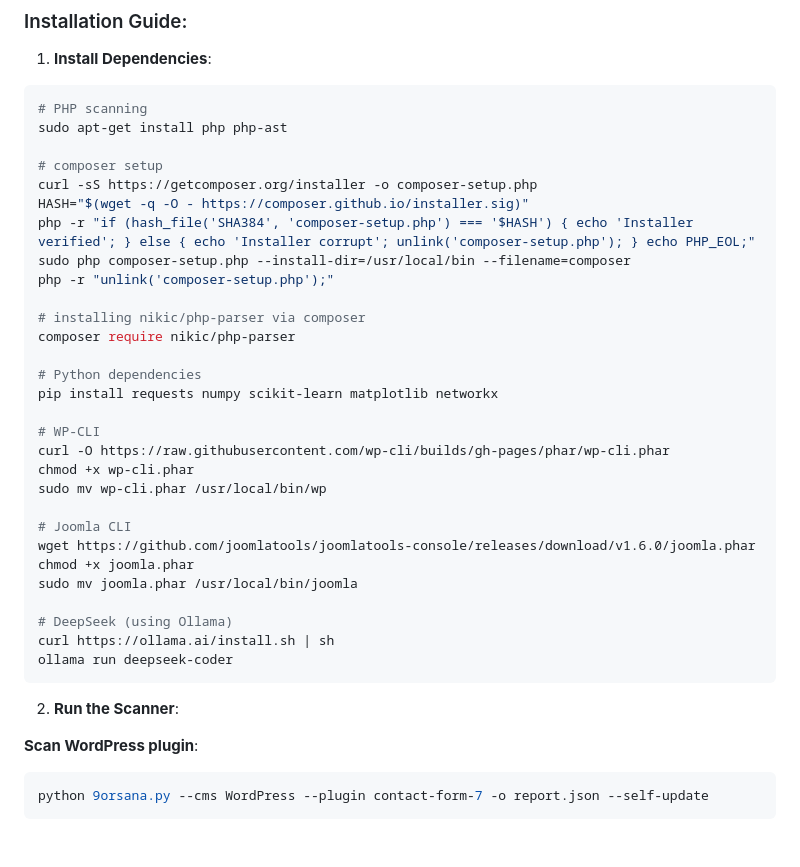
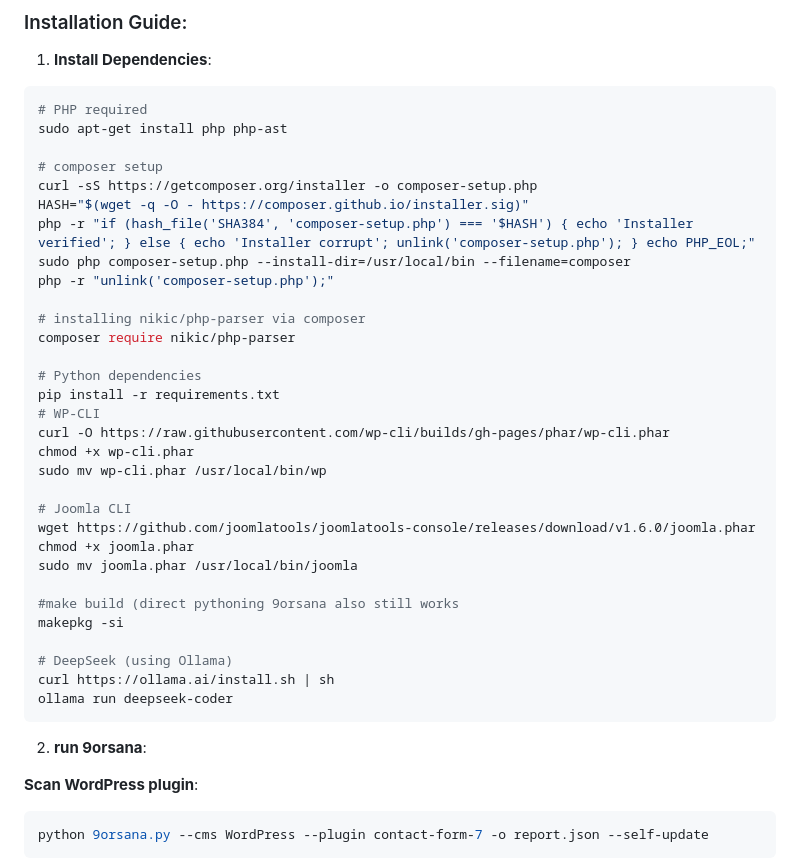
Before and after one commit to ABDO10DZ/9orsana, a Markdown page: README.md, the part around the change. Rendered like a GitHub page; blank space fills up the shorter version.

````diff
--- a/README.md
+++ b/README.md
@@ -37,7 +37,7 @@
 
 1. **Install Dependencies**:
 ```bash
-# PHP scanning
+# PHP required
 sudo apt-get install php php-ast
 
 # composer setup
@@ -51,8 +51,7 @@ php -r "unlink('composer-setup.php');"
 composer require nikic/php-parser
 
 # Python dependencies
-pip install requests numpy scikit-learn matplotlib networkx
-
+pip install -r requirements.txt
 # WP-CLI
 curl -O https://raw.githubusercontent.com/wp-cli/builds/gh-pages/phar/wp-cli.phar
 chmod +x wp-cli.phar
@@ -63,12 +62,15 @@ wget https://github.com/joomlatools/joomlatools-console/releases/download/v1.6.0
 chmod +x joomla.phar
 sudo mv joomla.phar /usr/local/bin/joomla
 
+#make build (direct pythoning 9orsana also still works
+makepkg -si
+
 # DeepSeek (using Ollama)
 curl https://ollama.ai/install.sh | sh
 ollama run deepseek-coder
 ```
 
-2. **Run the Scanner**:
+2. **run 9orsana**:
 
 **Scan WordPress plugin**:
 ```bash
````
